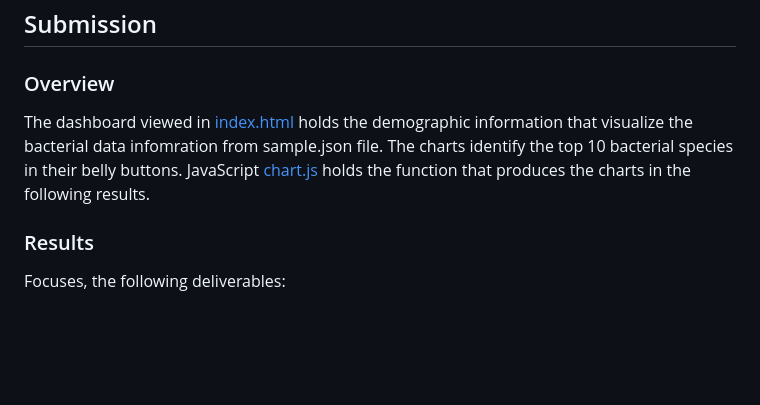
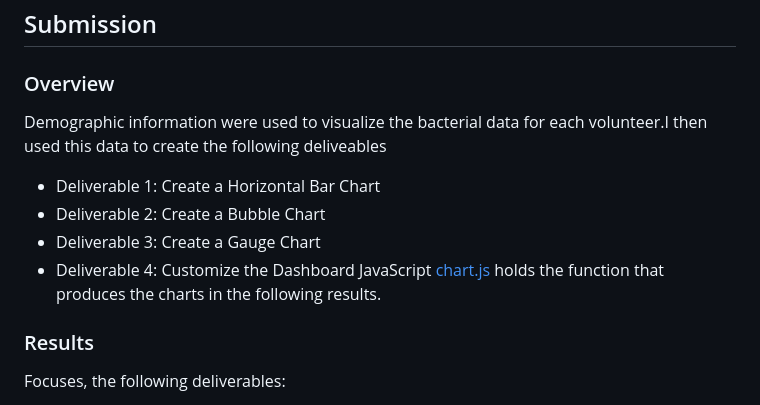
Before and after one commit to JaredTMurray/plotlydiploy, a Markdown page: README.md, the part around the change. Rendered like a GitHub page; blank space fills up the shorter version.

```diff
--- a/README.md
+++ b/README.md
@@ -3,7 +3,12 @@
 ## Submission
 
 ### Overview
-The  dashboard viewed in [index.html](https://github.com/JaredTMurray/plotlydiploy/blob/main/index.html) holds the demographic information that visualize the bacterial data infomration from sample.json file. The charts identify the top 10 bacterial species in their belly buttons. JavaScript [chart.js](https://github.com/JaredTMurray/plotlydiploy/blob/main/chart.js) holds the function that produces the charts in the following results.
+Demographic information were used to visualize the bacterial data for each volunteer.I then used this data to create the following deliveables
+- Deliverable 1: Create a Horizontal Bar Chart
+- Deliverable 2: Create a Bubble Chart
+- Deliverable 3: Create a Gauge Chart
+- Deliverable 4: Customize the Dashboard
+ JavaScript [chart.js](https://github.com/JaredTMurray/plotlydiploy/blob/main/chart.js) holds the function that produces the charts in the following results.
 
 ### Results
 Focuses, the following deliverables:
```
